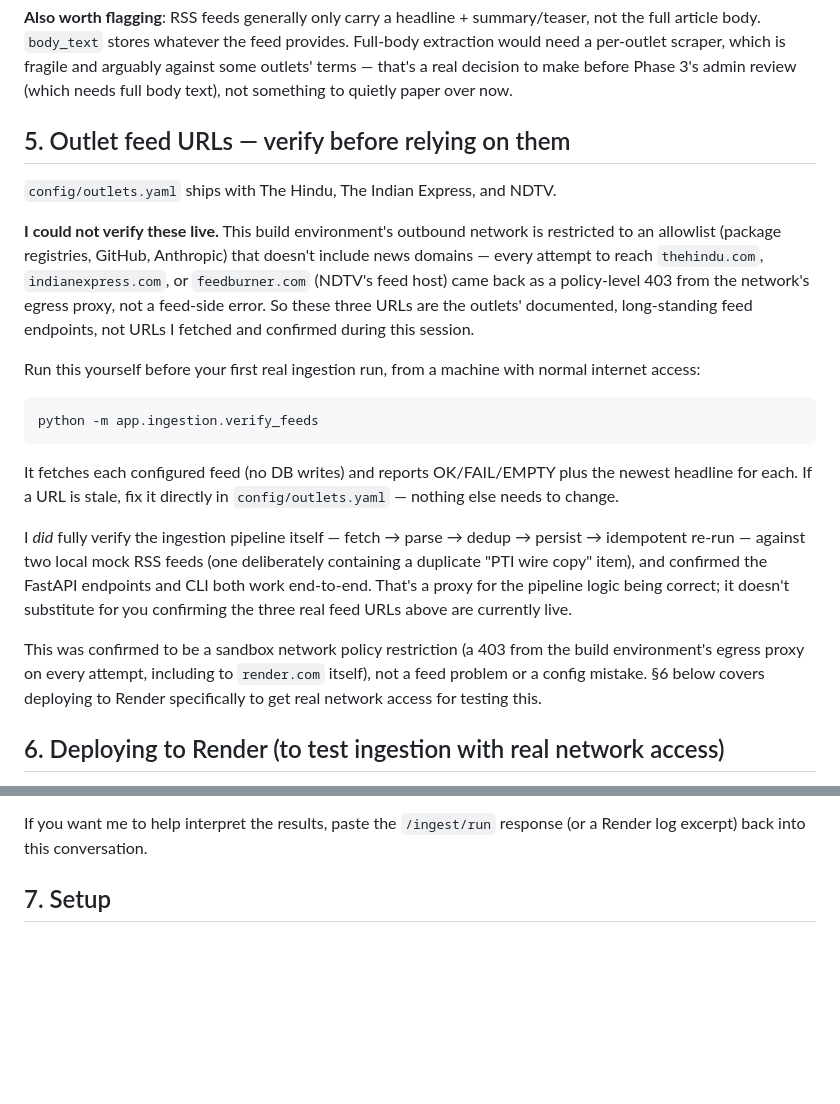
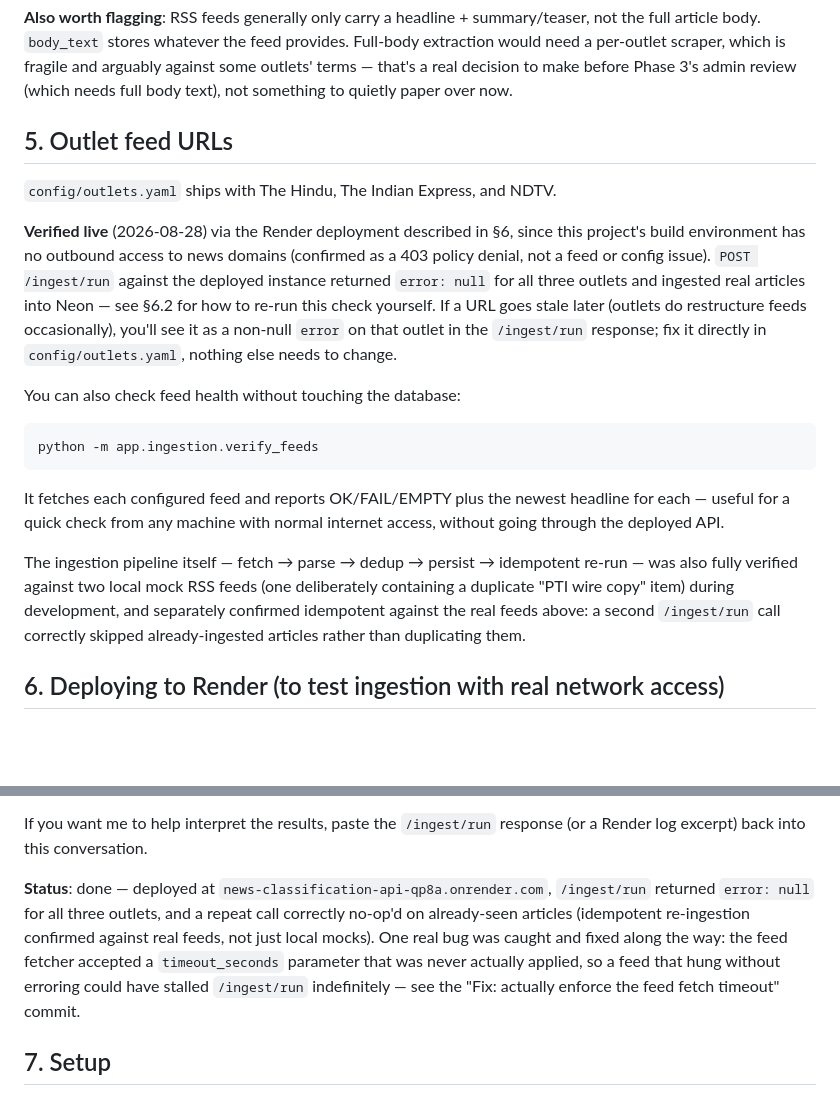
Before and after one commit to abhyudayapandey/news-classification, a Markdown page: README.md, 2 parts joined by grey strips. Rendered like a GitHub page; blank space fills up the shorter version.

Commit message:
Record that the real RSS feeds are now verified live on Render
POST /ingest/run against the deployed instance returned error: null
for The Hindu, The Indian Express, and NDTV, and a repeat call
correctly skipped already-ingested articles - confirms both the feed
URLs and idempotent re-ingestion against production feeds, not just
local mocks. Updates README §5/§6 to state this rather than flag it
as unverified.

Co-Authored-By: Claude Sonnet 5 <noreply@anthropic.com>
Claude-Session: https://claude.ai/code/session_013XBsBdAyZroJzcJicnEuw8

````diff
--- a/README.md
+++ b/README.md
@@ -175,42 +175,36 @@ is fragile and arguably against some outlets' terms — that's a real
 decision to make before Phase 3's admin review (which needs full body
 text), not something to quietly paper over now.
 
-## 5. Outlet feed URLs — verify before relying on them
+## 5. Outlet feed URLs
 
 `config/outlets.yaml` ships with The Hindu, The Indian Express, and NDTV.
 
-**I could not verify these live.** This build environment's outbound
-network is restricted to an allowlist (package registries, GitHub,
-Anthropic) that doesn't include news domains — every attempt to reach
-`thehindu.com`, `indianexpress.com`, or `feedburner.com` (NDTV's feed host)
-came back as a policy-level 403 from the network's egress proxy, not a
-feed-side error. So these three URLs are the outlets' documented,
-long-standing feed endpoints, not URLs I fetched and confirmed during this
-session.
+**Verified live** (2026-08-28) via the Render deployment described in §6,
+since this project's build environment has no outbound access to news
+domains (confirmed as a 403 policy denial, not a feed or config issue).
+`POST /ingest/run` against the deployed instance returned `error: null` for
+all three outlets and ingested real articles into Neon — see §6.2 for how
+to re-run this check yourself. If a URL goes stale later (outlets do
+restructure feeds occasionally), you'll see it as a non-null `error` on
+that outlet in the `/ingest/run` response; fix it directly in
+`config/outlets.yaml`, nothing else needs to change.
 
-Run this yourself before your first real ingestion run, from a machine with
-normal internet access:
+You can also check feed health without touching the database:
 
 ```bash
 python -m app.ingestion.verify_feeds
 ```
 
-It fetches each configured feed (no DB writes) and reports OK/FAIL/EMPTY
-plus the newest headline for each. If a URL is stale, fix it directly in
-`config/outlets.yaml` — nothing else needs to change.
+It fetches each configured feed and reports OK/FAIL/EMPTY plus the newest
+headline for each — useful for a quick check from any machine with normal
+internet access, without going through the deployed API.
 
-I *did* fully verify the ingestion pipeline itself — fetch → parse →
-dedup → persist → idempotent re-run — against two local mock RSS feeds
-(one deliberately containing a duplicate "PTI wire copy" item), and
-confirmed the FastAPI endpoints and CLI both work end-to-end. That's a
-proxy for the pipeline logic being correct; it doesn't substitute for you
-confirming the three real feed URLs above are currently live.
-
-This was confirmed to be a sandbox network policy restriction (a 403 from
-the build environment's egress proxy on every attempt, including to
-`render.com` itself), not a feed problem or a config mistake. §6 below
-covers deploying to Render specifically to get real network access for
-testing this.
+The ingestion pipeline itself — fetch → parse → dedup → persist →
+idempotent re-run — was also fully verified against two local mock RSS
+feeds (one deliberately containing a duplicate "PTI wire copy" item) during
+development, and separately confirmed idempotent against the real feeds
+above: a second `/ingest/run` call correctly skipped already-ingested
+articles rather than duplicating them.
 
 ## 6. Deploying to Render (to test ingestion with real network access)
 
@@ -281,6 +275,15 @@ in a browser (the first hit after idle takes up to ~60s to wake up):
 
 If you want me to help interpret the results, paste the `/ingest/run`
 response (or a Render log excerpt) back into this conversation.
+
+**Status**: done — deployed at `news-classification-api-qp8a.onrender.com`,
+`/ingest/run` returned `error: null` for all three outlets, and a repeat
+call correctly no-op'd on already-seen articles (idempotent re-ingestion
+confirmed against real feeds, not just local mocks). One real bug was
+caught and fixed along the way: the feed fetcher accepted a
+`timeout_seconds` parameter that was never actually applied, so a feed
+that hung without erroring could have stalled `/ingest/run` indefinitely —
+see the "Fix: actually enforce the feed fetch timeout" commit.
 
 ## 7. Setup
 
````
